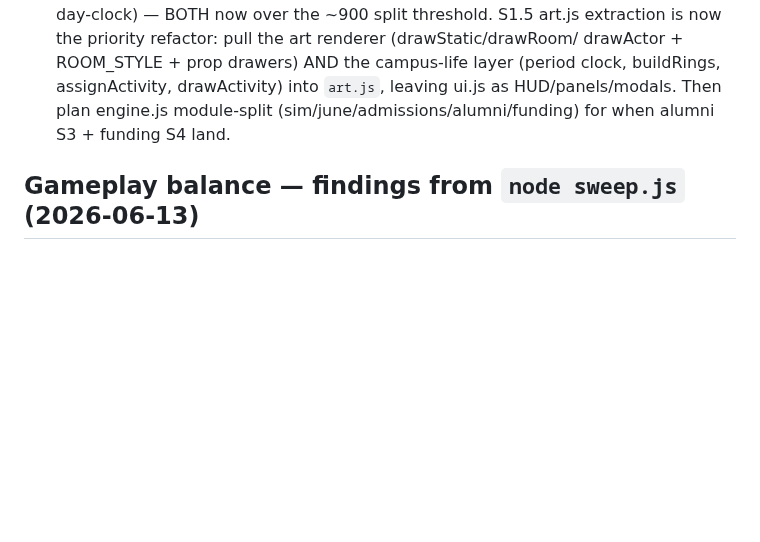
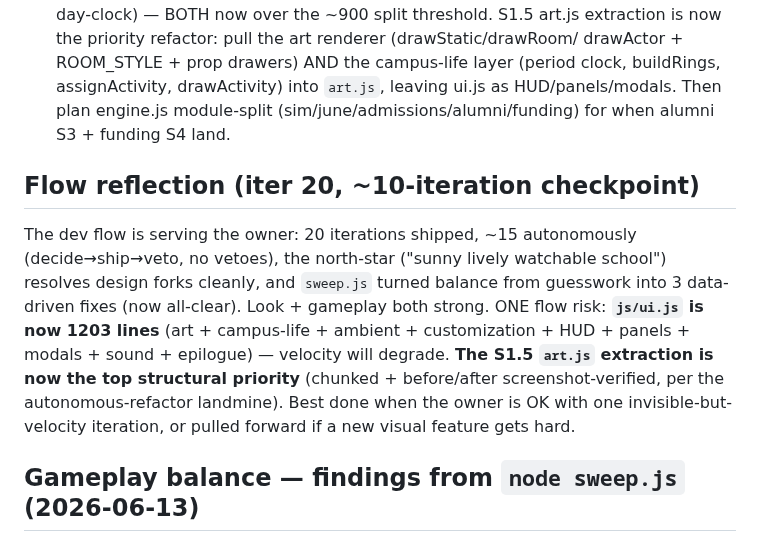
Before and after one commit to techeese/steve-job-vietnam, a Markdown page: ROADMAP.md, the part around the change. Drawn GitHub-style; blank space fills up the shorter version.

Commit message:
Flow reflection (iter 20): record autonomy-working + art.js refactor as velocity priority
Owner Model reactions ledger + ROADMAP updated: 20 iters shipped (~15 autonomous,
no vetoes), north-star + sweep working well; ui.js at 1203 lines → S1.5 art.js
extraction is the next structural priority. Terse-status preference noted.

Co-Authored-By: Claude Fable 5 <noreply@anthropic.com>

```diff
--- a/ROADMAP.md
+++ b/ROADMAP.md
@@ -54,6 +54,16 @@ Owner follows https://techeese.github.io/steve-job-vietnam/ remotely — PUSH EV
   assignActivity, drawActivity) into `art.js`, leaving ui.js as HUD/panels/modals. Then plan
   engine.js module-split (sim/june/admissions/alumni/funding) for when alumni S3 + funding S4 land.
 
+## Flow reflection (iter 20, ~10-iteration checkpoint)
+The dev flow is serving the owner: 20 iterations shipped, ~15 autonomously (decide→ship→veto,
+no vetoes), the north-star ("sunny lively watchable school") resolves design forks cleanly,
+and `sweep.js` turned balance from guesswork into 3 data-driven fixes (now all-clear). Look +
+gameplay both strong. ONE flow risk: **`js/ui.js` is now 1203 lines** (art + campus-life +
+ambient + customization + HUD + panels + modals + sound + epilogue) — velocity will degrade.
+**The S1.5 `art.js` extraction is now the top structural priority** (chunked + before/after
+screenshot-verified, per the autonomous-refactor landmine). Best done when the owner is OK
+with one invisible-but-velocity iteration, or pulled forward if a new visual feature gets hard.
+
 ## Gameplay balance — findings from `node sweep.js` (2026-06-13)
 The sweep (40 seeds × 5 strategies × 11y) flags real stagnation to fix (own iterations;
 re-run sweep before+after each change). Good news: economy Y1 net +12tr (in band), 0%
```
Also changed, not shown: 1 other file.
